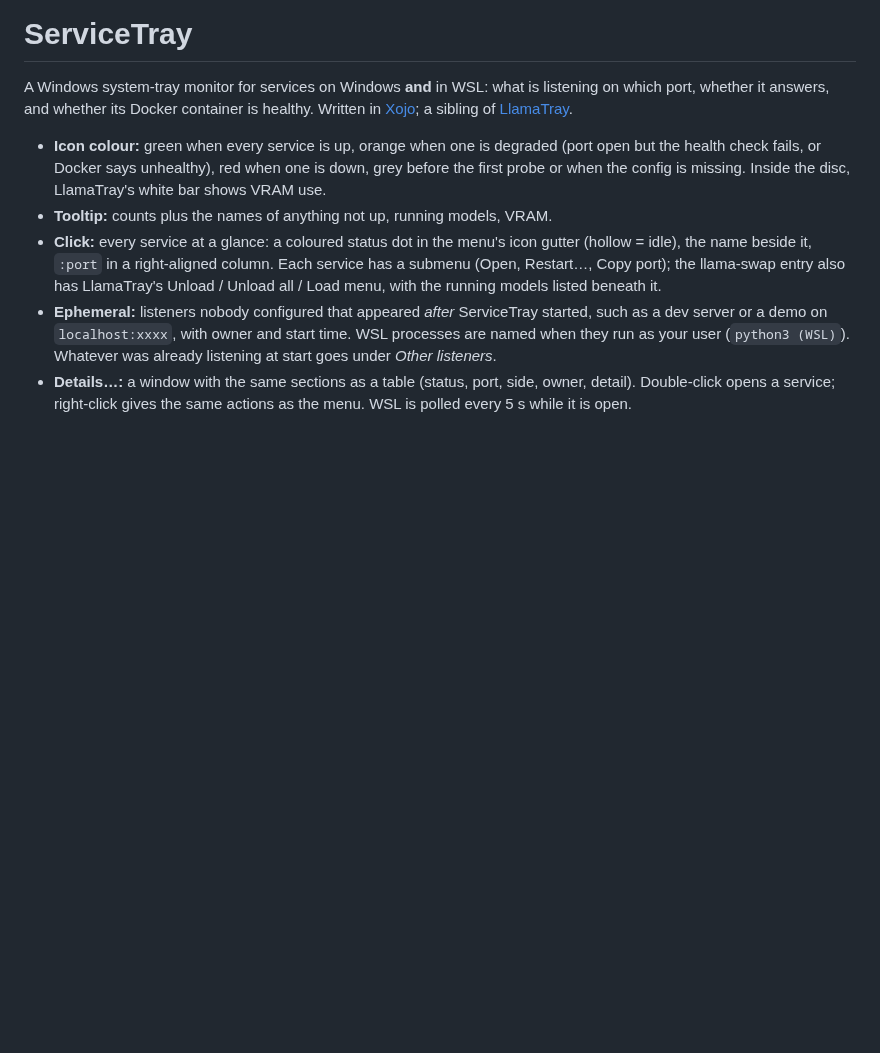
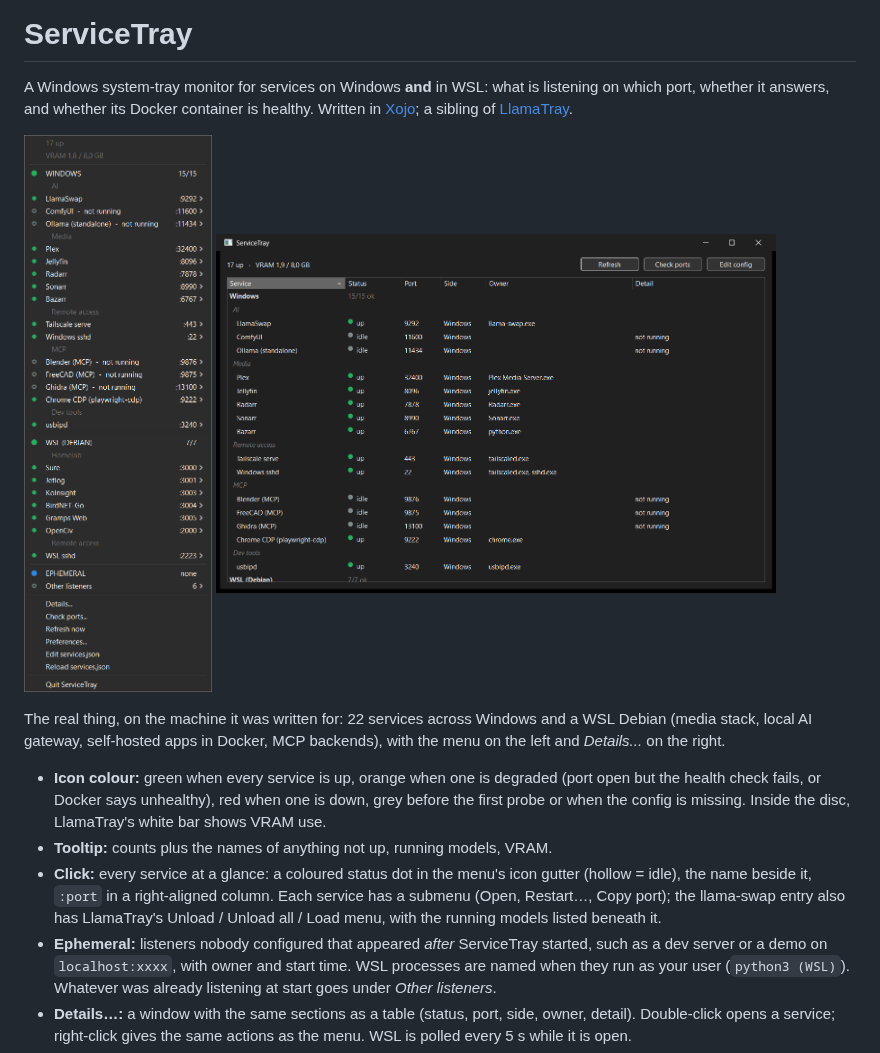
Before and after one commit to 3-mmc/service-tray, a Markdown page: README.md, the part around the change. Drawn GitHub-style; pictures changed too: docs/details.png (added), docs/menu.png (added); blank space fills up the shorter version.

Commit message:
README: screenshots of the menu and details window
Co-Authored-By: Claude Opus 5.5 <noreply@anthropic.com>
Claude-Session: https://claude.ai/code/session_01H2PSCMokunzv7fHWy66Ejo

```diff
--- a/README.md
+++ b/README.md
@@ -3,6 +3,15 @@
 A Windows system-tray monitor for services on Windows **and** in WSL: what is listening
 on which port, whether it answers, and whether its Docker container is healthy. Written
 in [Xojo](https://xojo.com); a sibling of [LlamaTray](https://github.com/3-mmc/llama-tray).
+
+<p>
+  <img src="docs/menu.png" alt="The tray menu: Windows and WSL services by category, each with a status dot and its port" height="560">
+  <img src="docs/details.png" alt="The details window: status, port, side and owning process for every service" width="560">
+</p>
+
+The real thing, on the machine it was written for: 22 services across Windows and a WSL
+Debian (media stack, local AI gateway, self-hosted apps in Docker, MCP backends), with
+the menu on the left and *Details...* on the right.
 
 - **Icon colour:** green when every service is up, orange when one is degraded (port open
   but the health check fails, or Docker says unhealthy), red when one is down, grey
```
